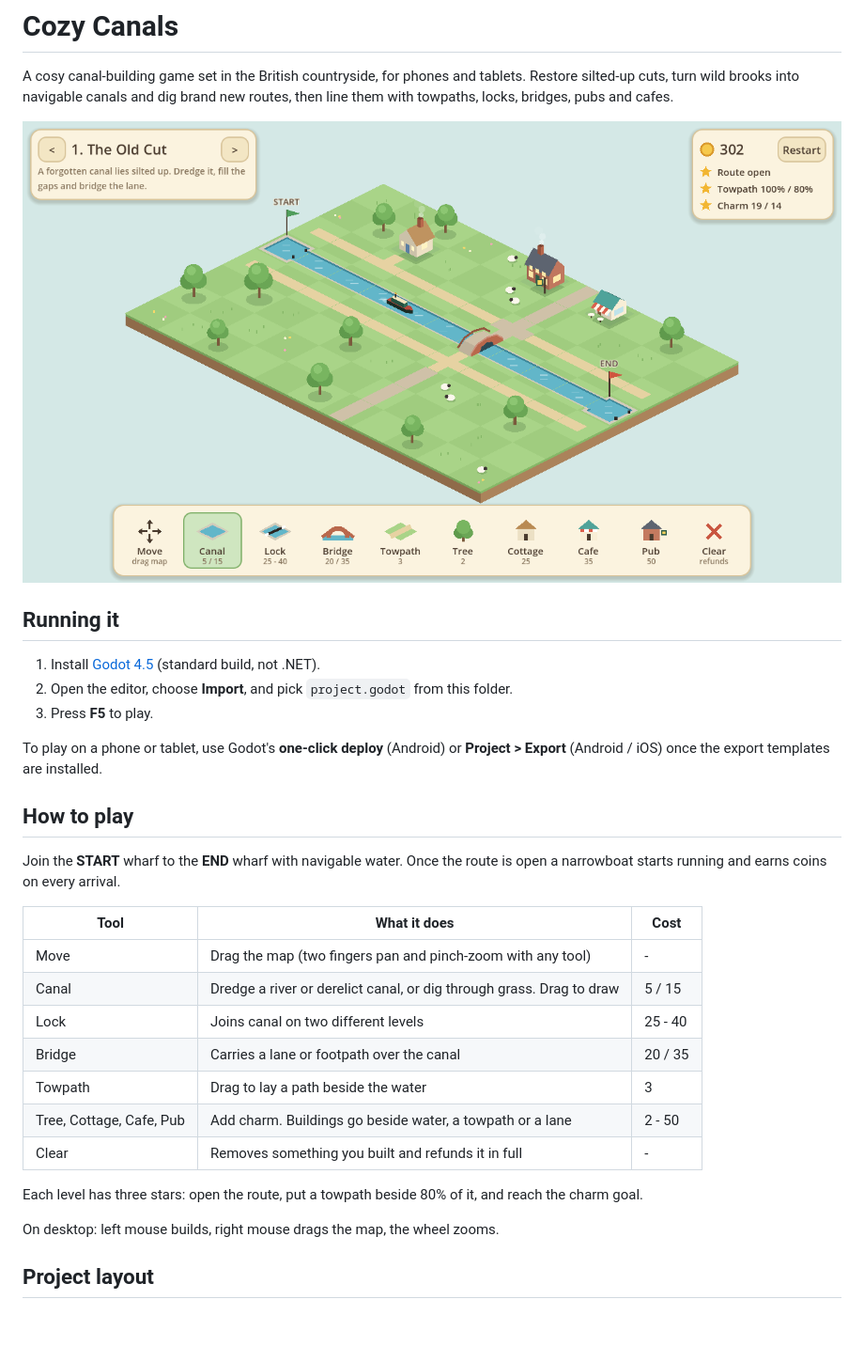
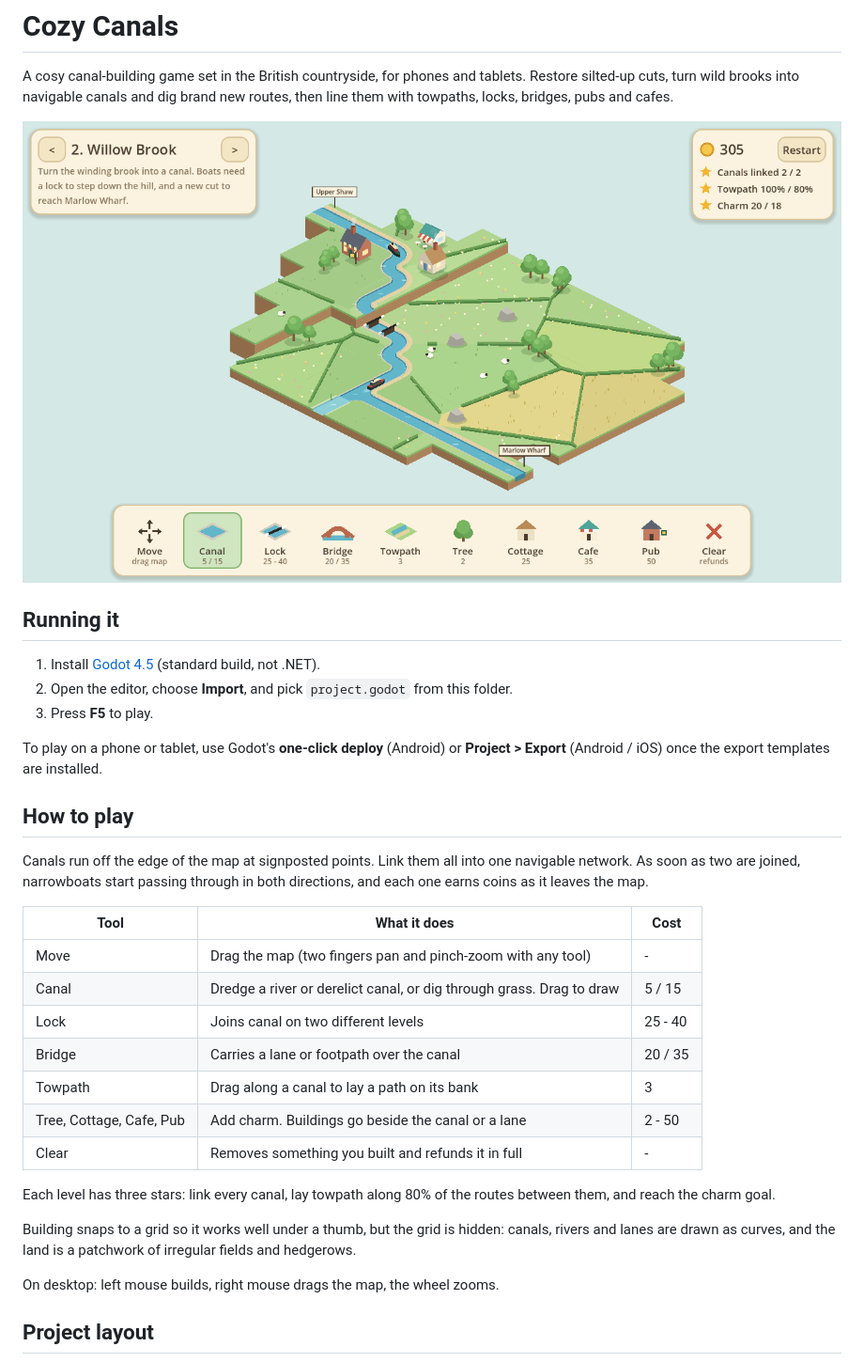
Before and after one commit to J45PER/CozyCanals, a Markdown page: README.md, the part around the change. Shown at 94% size. Drawn GitHub-style; pictures changed too: docs/level1.png, docs/level2.png (added); blank space fills up the shorter version.

Commit message:
Run canals off the map and hide the grid
Canals now leave the map through any number of signposted portals, and
boats pass through in both directions between every linked pair. The
renderer draws waterways and lanes as curves, replaces the checkerboard
with irregular hedged fields, and puts the towpath on the canal bank.

Co-Authored-By: Claude Fable 5.2 <noreply@anthropic.com>
Claude-Session: https://claude.ai/code/session_01HsNQDJYuQP1M1yZVjh2sFJ

```diff
--- a/README.md
+++ b/README.md
@@ -4,7 +4,7 @@ A cosy canal-building game set in the British countryside, for phones and tablet
 Restore silted-up cuts, turn wild brooks into navigable canals and dig brand new
 routes, then line them with towpaths, locks, bridges, pubs and cafes.
 
-![Level 1](docs/level1.png)
+![Level 2](docs/level2.png)
 
 ## Running it
 
@@ -17,8 +17,9 @@ To play on a phone or tablet, use Godot's **one-click deploy** (Android) or
 
 ## How to play
 
-Join the **START** wharf to the **END** wharf with navigable water. Once the route
-is open a narrowboat starts running and earns coins on every arrival.
+Canals run off the edge of the map at signposted points. Link them all into one
+navigable network. As soon as two are joined, narrowboats start passing through
+in both directions, and each one earns coins as it leaves the map.
 
 | Tool | What it does | Cost |
 | --- | --- | --- |
@@ -26,12 +27,16 @@ is open a narrowboat starts running and earns coins on every arrival.
 | Canal | Dredge a river or derelict canal, or dig through grass. Drag to draw | 5 / 15 |
 | Lock | Joins canal on two different levels | 25 - 40 |
 | Bridge | Carries a lane or footpath over the canal | 20 / 35 |
-| Towpath | Drag to lay a path beside the water | 3 |
-| Tree, Cottage, Cafe, Pub | Add charm. Buildings go beside water, a towpath or a lane | 2 - 50 |
+| Towpath | Drag along a canal to lay a path on its bank | 3 |
+| Tree, Cottage, Cafe, Pub | Add charm. Buildings go beside the canal or a lane | 2 - 50 |
 | Clear | Removes something you built and refunds it in full | - |
 
-Each level has three stars: open the route, put a towpath beside 80% of it, and
-reach the charm goal.
+Each level has three stars: link every canal, lay towpath along 80% of the
+routes between them, and reach the charm goal.
+
+Building snaps to a grid so it works well under a thumb, but the grid is
+hidden: canals, rivers and lanes are drawn as curves, and the land is a
+patchwork of irregular fields and hedgerows.
 
 On desktop: left mouse builds, right mouse drags the map, the wheel zooms.
 
```
Also changed, not shown: docs/level3.png, 8 other files.
